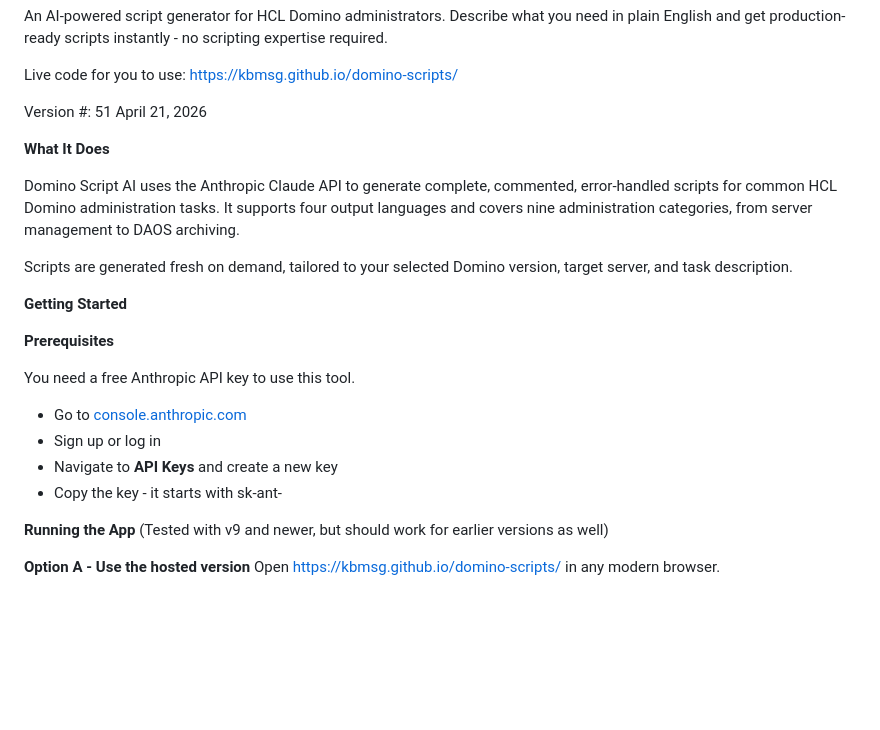
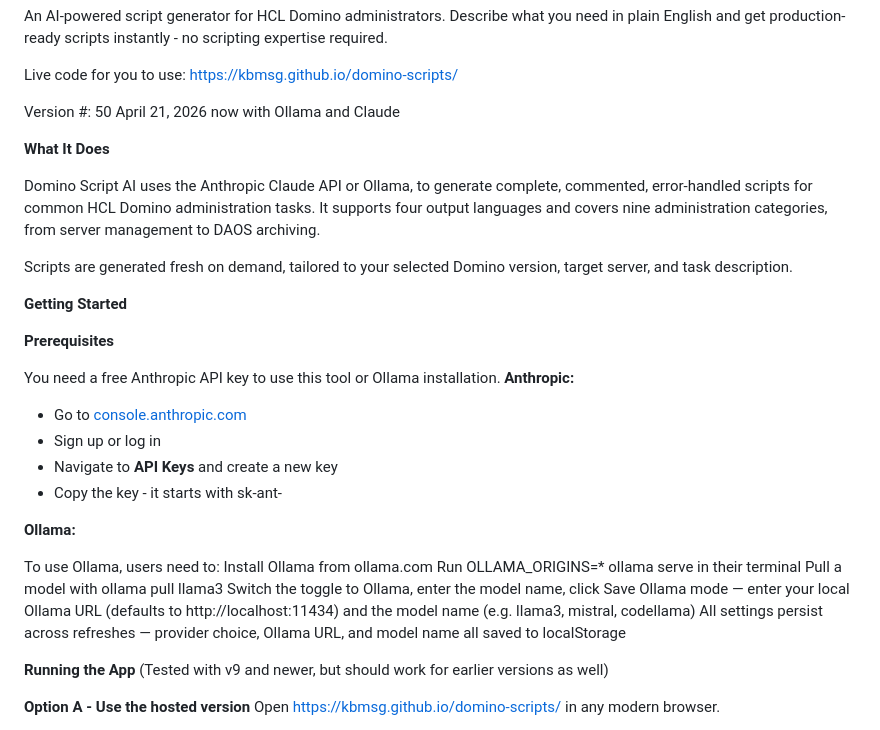
Before and after one commit to kbmsg/domino-scripts, a Markdown page: README.md, the part around the change. GitHub-like rendering; blank space fills up the shorter version.

Commit message:
Update README.md
added Ollama access

```diff
--- a/README.md
+++ b/README.md
@@ -5,11 +5,11 @@ Describe what you need in plain English and get production-ready scripts instant
 
 Live code for you to use: <https://kbmsg.github.io/domino-scripts/>
 
-Version #: 51 April 21, 2026
+Version #: 50 April 21, 2026 now with Ollama and Claude
 
 **What It Does**
 
-Domino Script AI uses the Anthropic Claude API to generate complete, commented, error-handled scripts for common HCL Domino administration tasks. It supports four output languages and covers nine administration categories, from server management to DAOS archiving.
+Domino Script AI uses the Anthropic Claude API or Ollama, to generate complete, commented, error-handled scripts for common HCL Domino administration tasks. It supports four output languages and covers nine administration categories, from server management to DAOS archiving.
 
 Scripts are generated fresh on demand, tailored to your selected Domino version, target server, and task description.
 
@@ -17,12 +17,22 @@ Scripts are generated fresh on demand, tailored to your selected Domino version,
 
 **Prerequisites**
 
-You need a free Anthropic API key to use this tool.
-
+You need a free Anthropic API key to use this tool or Ollama installation.
+**Anthropic:**
 - Go to [console.anthropic.com](https://console.anthropic.com/)
 - Sign up or log in
 - Navigate to **API Keys** and create a new key
 - Copy the key - it starts with sk-ant-
+
+**Ollama:**
+
+To use Ollama, users need to:
+Install Ollama from ollama.com
+Run OLLAMA_ORIGINS=* ollama serve in their terminal
+Pull a model with ollama pull llama3
+Switch the toggle to Ollama, enter the model name, click Save
+Ollama mode — enter your local Ollama URL (defaults to http://localhost:11434) and the model name (e.g. llama3, mistral, codellama)
+All settings persist across refreshes — provider choice, Ollama URL, and model name all saved to localStorage
 
 **Running the App** (Tested with v9 and newer, but should work for earlier versions as well)
 
```
